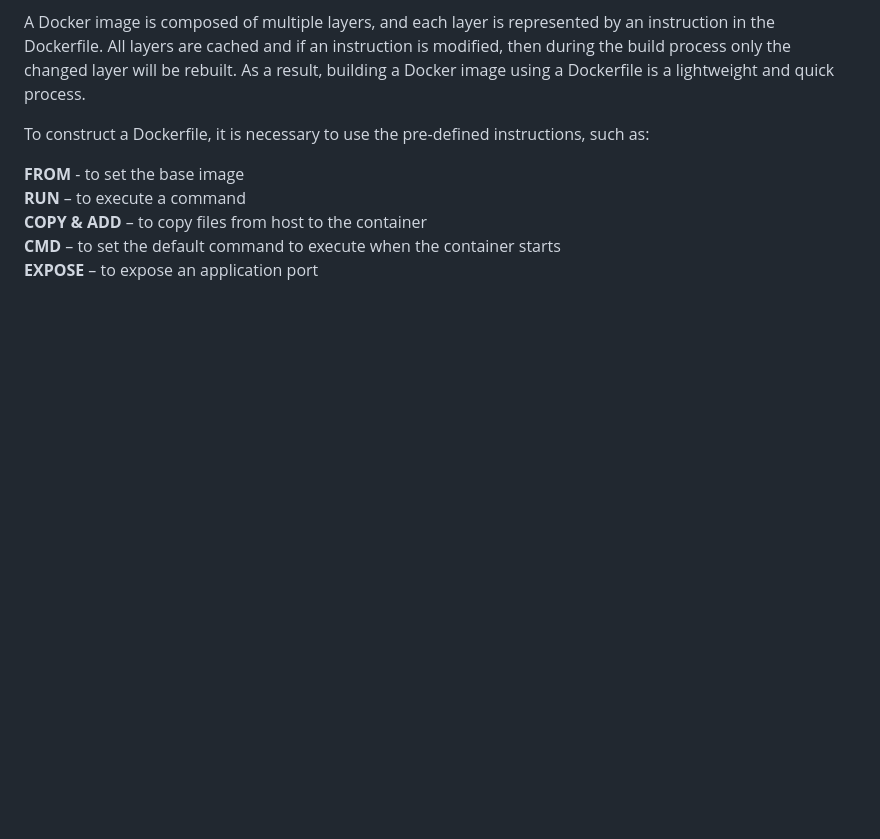
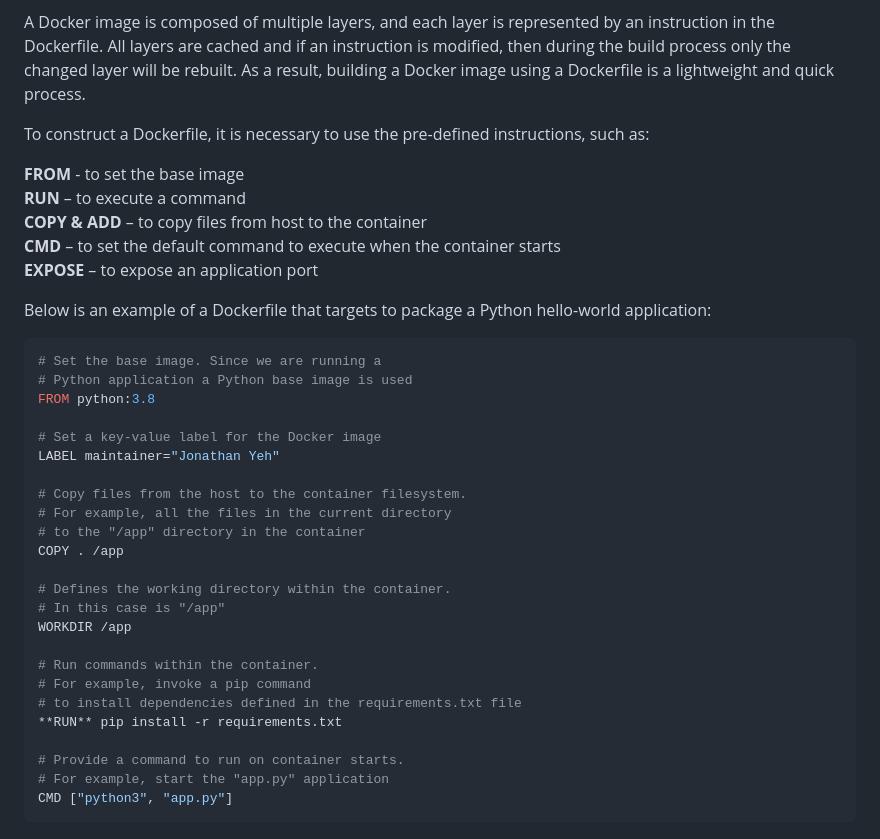
Before and after one commit to jonathanyeh0723/techtrends, a Markdown page: Walkthrough/Docker_For_Application_Packaging/README.md, the part around the change. Drawn GitHub-style; blank space fills up the shorter version.

Commit message:
Addressed Dockerfile template.

````diff
--- a/Walkthrough/Docker_For_Application_Packaging/README.md
+++ b/Walkthrough/Docker_For_Application_Packaging/README.md
@@ -54,3 +54,32 @@ To construct a Dockerfile, it is necessary to use the pre-defined instructions,
 <font color=#0000FF>**COPY & ADD** </font> – to copy files from host to the container<br>
 <font color=#0000FF>**CMD** </font> – to set the default command to execute when the container starts<br>
 <font color=#0000FF>**EXPOSE** </font> – to expose an application port<br>
+
+Below is an example of a Dockerfile that targets to package a Python hello-world application:
+
+```python
+# Set the base image. Since we are running a
+# Python application a Python base image is used
+FROM python:3.8
+
+# Set a key-value label for the Docker image
+LABEL maintainer="Jonathan Yeh"
+
+# Copy files from the host to the container filesystem.
+# For example, all the files in the current directory
+# to the "/app" directory in the container
+COPY . /app
+
+# Defines the working directory within the container.
+# In this case is "/app"
+WORKDIR /app
+
+# Run commands within the container.
+# For example, invoke a pip command
+# to install dependencies defined in the requirements.txt file
+**RUN** pip install -r requirements.txt
+
+# Provide a command to run on container starts.
+# For example, start the "app.py" application
+CMD ["python3", "app.py"]
+```
````
